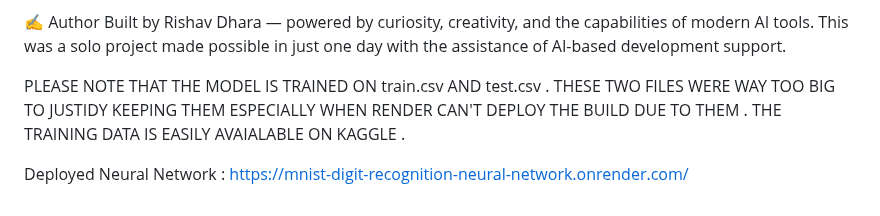
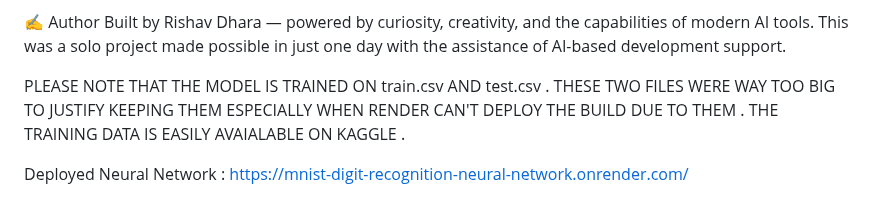
Before and after one commit to rishav-data/MNIST_digit_recognition_neural_network, a Markdown page: README.md, the part around the change. Rendered like a GitHub page.

```diff
--- a/README.md
+++ b/README.md
@@ -85,6 +85,6 @@ Image processing with OpenCV
 Built by Rishav Dhara — powered by curiosity, creativity, and the capabilities of modern AI tools.
 This was a solo project made possible in just one day with the assistance of AI-based development support.
 
-PLEASE NOTE THAT THE MODEL IS TRAINED ON train.csv AND test.csv . THESE TWO FILES WERE WAY TOO BIG TO JUSTIDY KEEPING THEM ESPECIALLY WHEN RENDER CAN'T DEPLOY THE BUILD DUE TO THEM . THE TRAINING DATA IS EASILY AVAIALABLE ON KAGGLE .
+PLEASE NOTE THAT THE MODEL IS TRAINED ON train.csv AND test.csv . THESE TWO FILES WERE WAY TOO BIG TO JUSTIFY KEEPING THEM ESPECIALLY WHEN RENDER CAN'T DEPLOY THE BUILD DUE TO THEM . THE TRAINING DATA IS EASILY AVAIALABLE ON KAGGLE .
 
 Deployed Neural Network : https://mnist-digit-recognition-neural-network.onrender.com/
```
